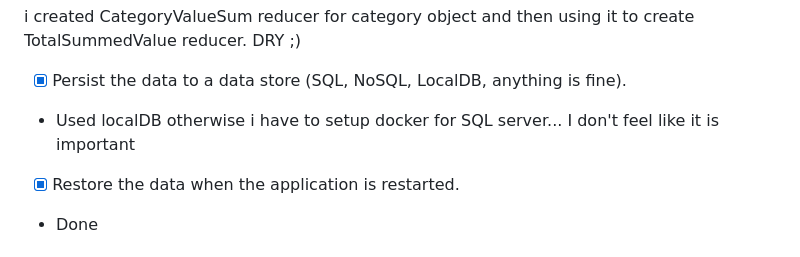
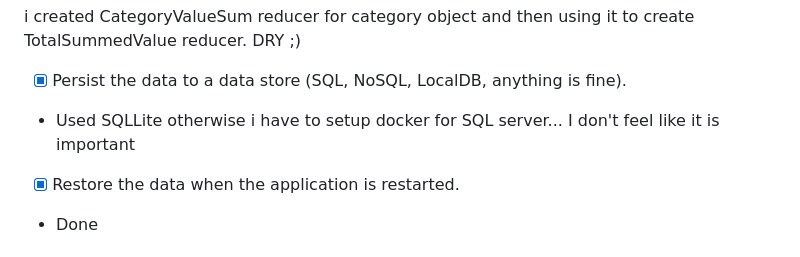
Before and after one commit to nmka/NudeSolutionAssignment, a Markdown page: README.md, the part around the change. GitHub-like rendering.

```diff
--- a/README.md
+++ b/README.md
@@ -51,7 +51,7 @@ Other way would be getting it from backend and request everytime from backend af
 i created CategoryValueSum reducer for category object and then using it to create TotalSummedValue reducer. DRY ;)
 - [x] Persist the data to a data store (SQL, NoSQL, LocalDB, anything is fine).
 
-- Used localDB otherwise i have to setup docker for SQL server... I don't feel like it is important
+- Used SQLLite otherwise i have to setup docker for SQL server... I don't feel like it is important
 
 - [x] Restore the data when the application is restarted.
 
```
